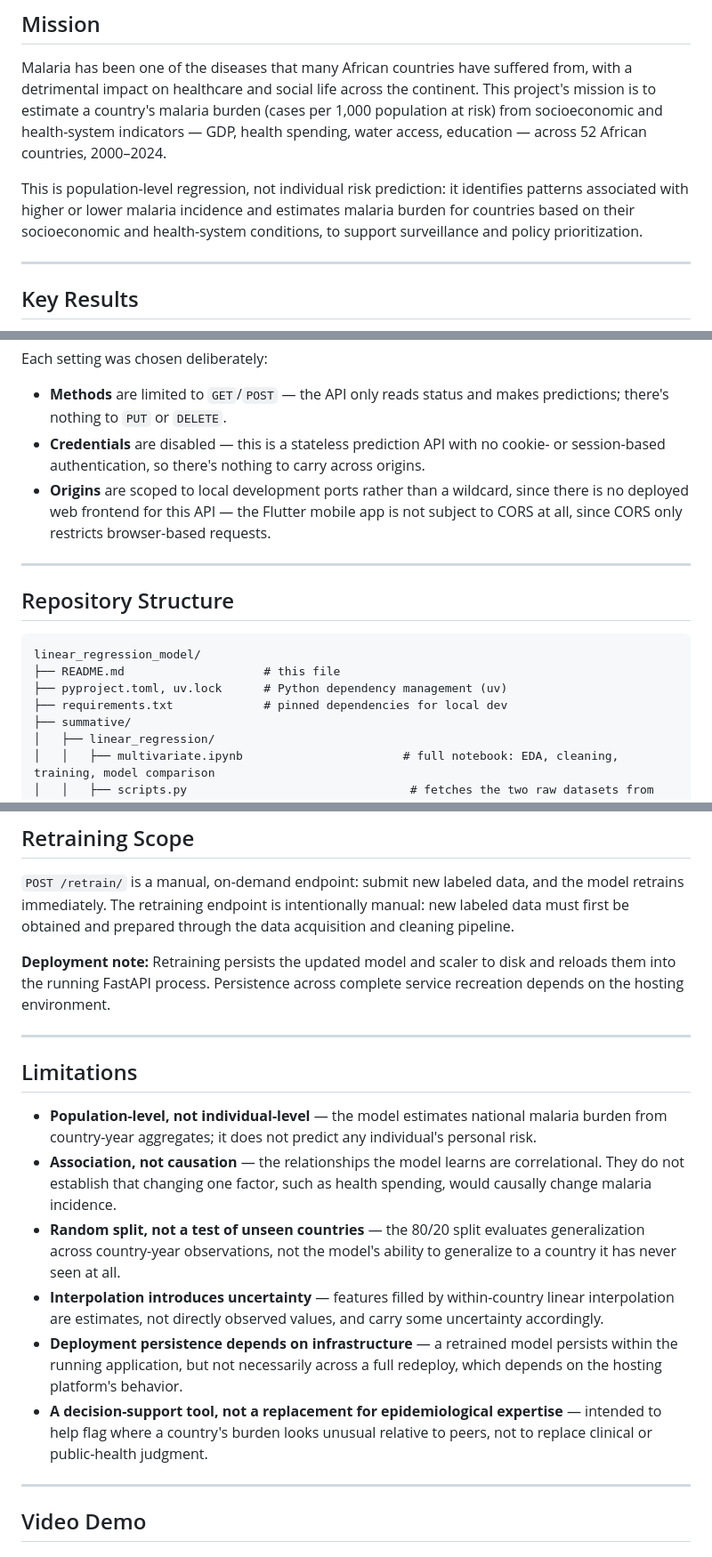
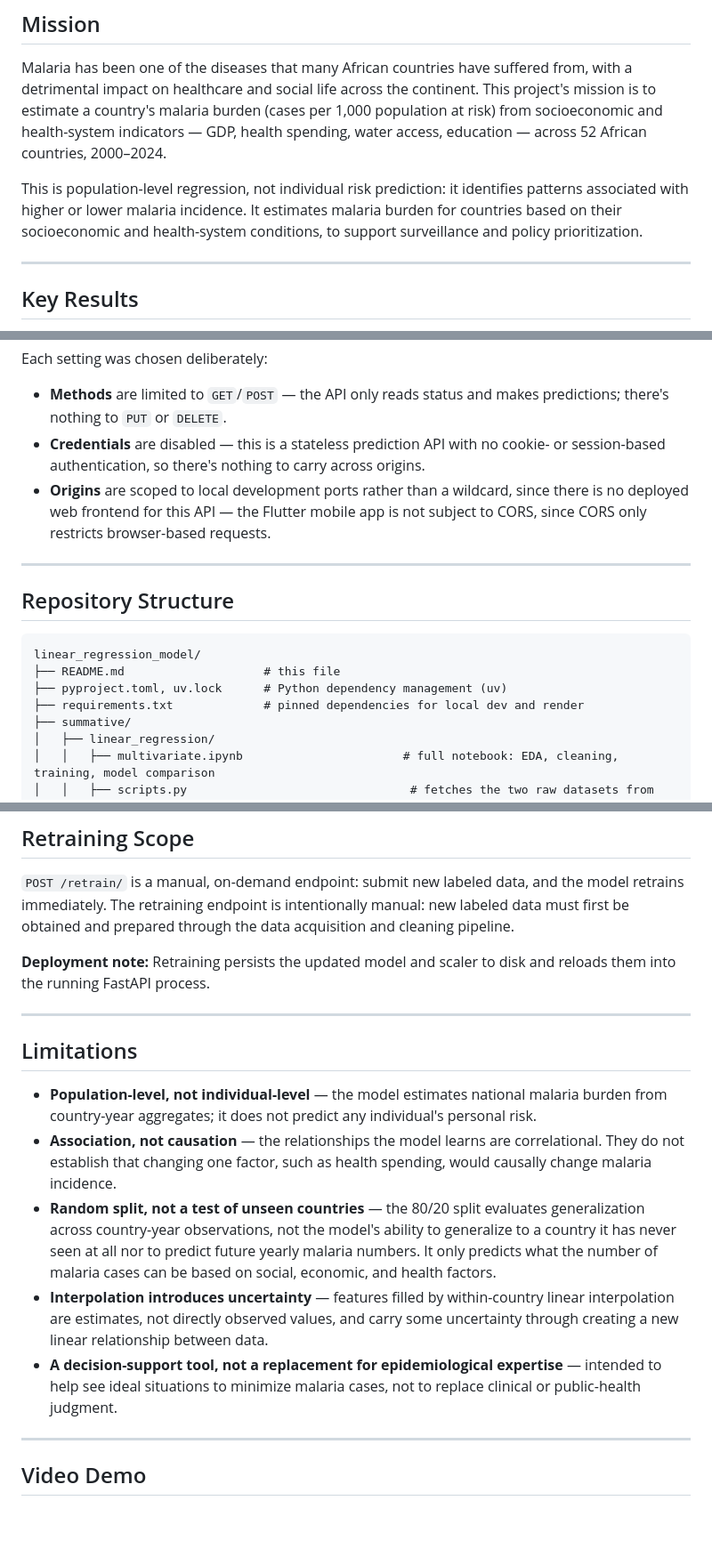
Before and after one commit to BodeMurairi2/linear_regression_model, a Markdown page: README.md, 3 parts joined by grey strips. Shown at 89% size. Drawn GitHub-style; blank space fills up the shorter version.

Commit message:
Revise README

```diff
--- a/README.md
+++ b/README.md
@@ -4,7 +4,7 @@
 
 Malaria has been one of the diseases that many African countries have suffered from, with a detrimental impact on healthcare and social life across the continent. This project's mission is to estimate a country's malaria burden (cases per 1,000 population at risk) from socioeconomic and health-system indicators — GDP, health spending, water access, education — across 52 African countries, 2000–2024.
 
-This is population-level regression, not individual risk prediction: it identifies patterns associated with higher or lower malaria incidence and estimates malaria burden for countries based on their socioeconomic and health-system conditions, to support surveillance and policy prioritization.
+This is population-level regression, not individual risk prediction: it identifies patterns associated with higher or lower malaria incidence. It estimates malaria burden for countries based on their socioeconomic and health-system conditions, to support surveillance and policy prioritization.
 
 ---
 
@@ -128,7 +128,7 @@ allow_headers=["Content-Type"]
 Each setting was chosen deliberately:
 - **Methods** are limited to `GET`/`POST` — the API only reads status and makes predictions; there's nothing to `PUT` or `DELETE`.
 - **Credentials** are disabled — this is a stateless prediction API with no cookie- or session-based authentication, so there's nothing to carry across origins.
-- **Origins** are scoped to local development ports rather than a wildcard, since there is no deployed web frontend for this API — the Flutter mobile app is not subject to CORS at all, since CORS only restricts browser-based requests.
+- **Origins** are scoped to local development ports rather than a wildcard, since there is no deployed web frontend for this API — the Flutter mobile app is not subject to CORS, since CORS only restricts browser-based requests.
 
 ---
 
@@ -138,7 +138,7 @@ Each setting was chosen deliberately:
 linear_regression_model/
 ├── README.md                    # this file
 ├── pyproject.toml, uv.lock      # Python dependency management (uv)
-├── requirements.txt             # pinned dependencies for local dev
+├── requirements.txt             # pinned dependencies for local dev and render
 ├── summative/
 │   ├── linear_regression/
 │   │   ├── multivariate.ipynb                       # full notebook: EDA, cleaning, training, model comparison
@@ -194,7 +194,7 @@ The API base URL is already hardcoded to the live Render deployment — no confi
 
 `POST /retrain/` is a manual, on-demand endpoint: submit new labeled data, and the model retrains immediately. The retraining endpoint is intentionally manual: new labeled data must first be obtained and prepared through the data acquisition and cleaning pipeline.
 
-**Deployment note:** Retraining persists the updated model and scaler to disk and reloads them into the running FastAPI process. Persistence across complete service recreation depends on the hosting environment.
+**Deployment note:** Retraining persists the updated model and scaler to disk and reloads them into the running FastAPI process.
 
 ---
 
@@ -202,10 +202,9 @@ The API base URL is already hardcoded to the live Render deployment — no confi
 
 - **Population-level, not individual-level** — the model estimates national malaria burden from country-year aggregates; it does not predict any individual's personal risk.
 - **Association, not causation** — the relationships the model learns are correlational. They do not establish that changing one factor, such as health spending, would causally change malaria incidence.
-- **Random split, not a test of unseen countries** — the 80/20 split evaluates generalization across country-year observations, not the model's ability to generalize to a country it has never seen at all.
-- **Interpolation introduces uncertainty** — features filled by within-country linear interpolation are estimates, not directly observed values, and carry some uncertainty accordingly.
-- **Deployment persistence depends on infrastructure** — a retrained model persists within the running application, but not necessarily across a full redeploy, which depends on the hosting platform's behavior.
-- **A decision-support tool, not a replacement for epidemiological expertise** — intended to help flag where a country's burden looks unusual relative to peers, not to replace clinical or public-health judgment.
+- **Random split, not a test of unseen countries** — the 80/20 split evaluates generalization across country-year observations, not the model's ability to generalize to a country it has never seen at all nor to predict future yearly malaria numbers. It only predicts what the number of malaria cases can be based on social, economic, and health factors.
+- **Interpolation introduces uncertainty** — features filled by within-country linear interpolation are estimates, not directly observed values, and carry some uncertainty through creating a new linear relationship between data.
+- **A decision-support tool, not a replacement for epidemiological expertise** — intended to help see ideal situations to minimize malaria cases, not to replace clinical or public-health judgment.
 
 ---
 
```
Also changed, not shown: other parts of README.md (+1 -1 lines).
